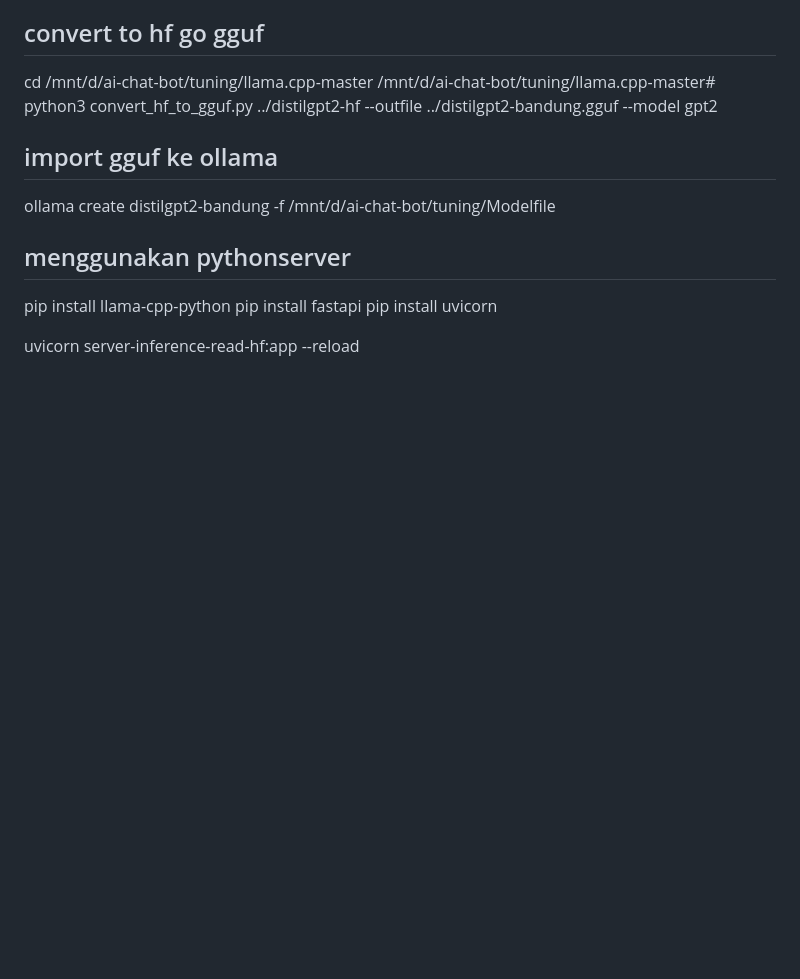
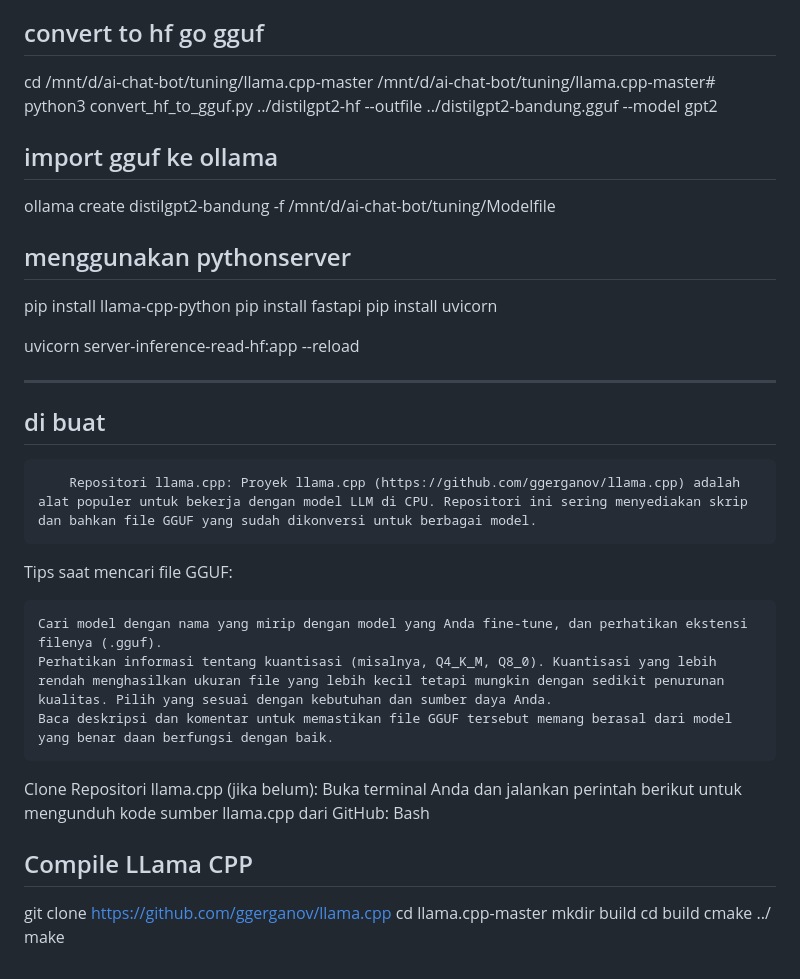
Before and after one commit to dendie-sanjaya/ai-chat-bot, a Markdown page: readme.md, the part around one of its changes. GitHub-like rendering; blank space fills up the shorter version.

```diff
--- a/readme.md
+++ b/readme.md
@@ -174,3 +163,41 @@ pip install uvicorn
 
 
 uvicorn server-inference-read-hf:app --reload
+
+
+
+
+
+
+
+
+
+
+--------------------------------------
+di buat
+---------------------------------------
+
+        Repositori llama.cpp: Proyek llama.cpp (https://github.com/ggerganov/llama.cpp) adalah alat populer untuk bekerja dengan model LLM di CPU. Repositori ini sering menyediakan skrip dan bahkan file GGUF yang sudah dikonversi untuk berbagai model.
+
+Tips saat mencari file GGUF:
+
+    Cari model dengan nama yang mirip dengan model yang Anda fine-tune, dan perhatikan ekstensi filenya (.gguf).
+    Perhatikan informasi tentang kuantisasi (misalnya, Q4_K_M, Q8_0). Kuantisasi yang lebih rendah menghasilkan ukuran file yang lebih kecil tetapi mungkin dengan sedikit penurunan kualitas. Pilih yang sesuai dengan kebutuhan dan sumber daya Anda.
+    Baca deskripsi dan komentar untuk memastikan file GGUF tersebut memang berasal dari model yang benar daan berfungsi dengan baik.
+
+
+
+
+Clone Repositori llama.cpp (jika belum):
+Buka terminal Anda dan jalankan perintah berikut untuk mengunduh kode sumber llama.cpp dari GitHub:
+Bash
+
+
+Compile LLama CPP
+------------------
+git clone https://github.com/ggerganov/llama.cpp
+cd llama.cpp-master
+mkdir build
+cd build
+cmake ../
+make
```
Also changed, not shown: other parts of readme.md (+34 -45 lines).
